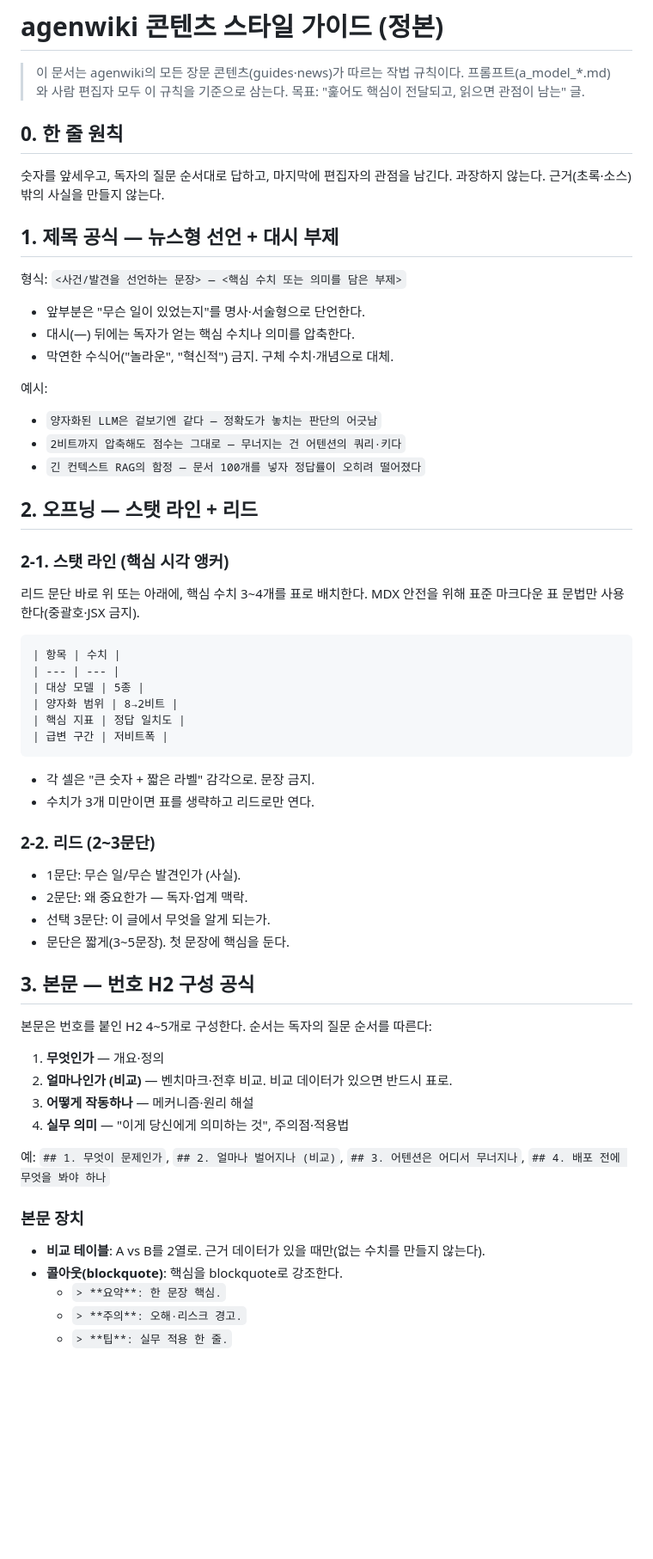
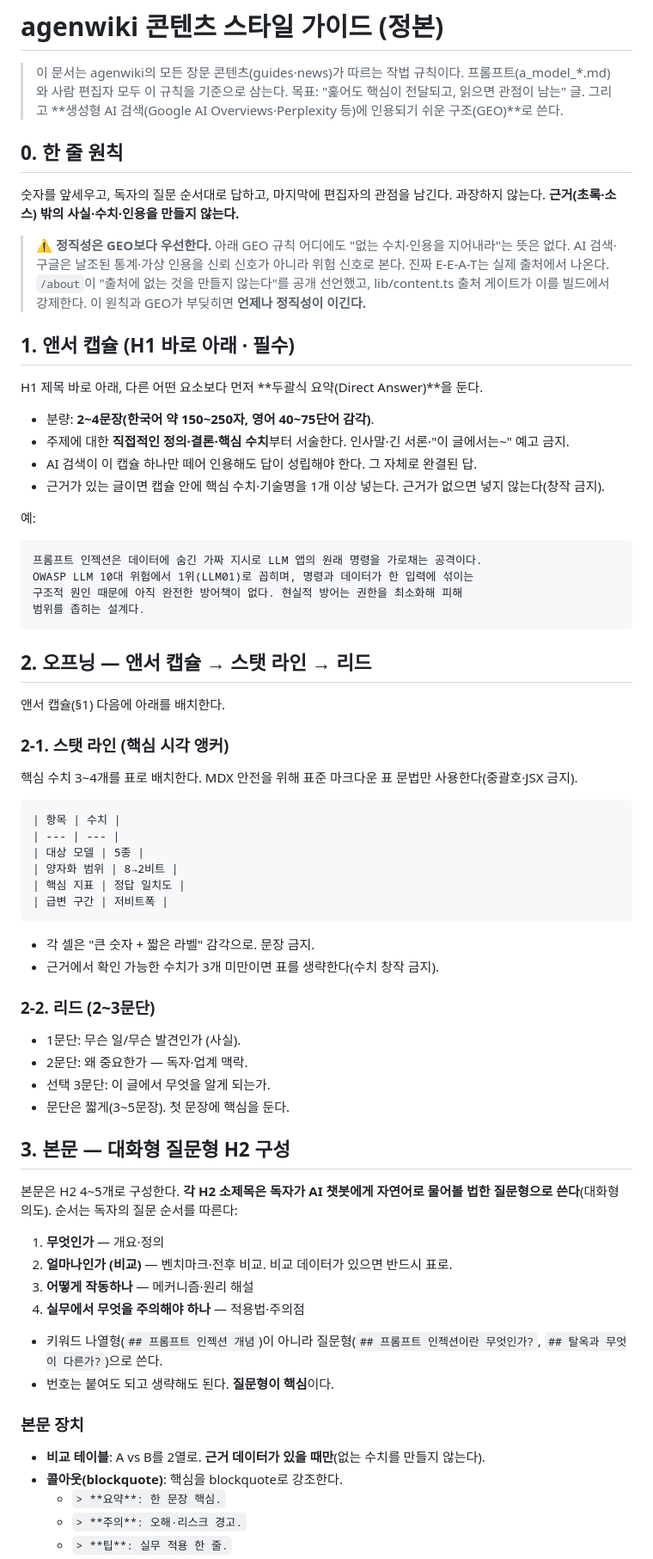
Before and after one commit to cushak86/agenwiki, a Markdown page: scripts/prompts/style_guide.md, the part around one of its changes. Shown at 86% size. Rendered like a GitHub page; blank space fills up the shorter version.

````diff
--- a/scripts/prompts/style_guide.md
+++ b/scripts/prompts/style_guide.md
@@ -3,31 +3,43 @@
 > 이 문서는 agenwiki의 모든 장문 콘텐츠(guides·news)가 따르는 작법 규칙이다.
 > 프롬프트(a_model_*.md)와 사람 편집자 모두 이 규칙을 기준으로 삼는다.
 > 목표: "훑어도 핵심이 전달되고, 읽으면 관점이 남는" 글.
+> 그리고 **생성형 AI 검색(Google AI Overviews·Perplexity 등)에 인용되기 쉬운 구조(GEO)**로 쓴다.
 
 ## 0. 한 줄 원칙
 
 숫자를 앞세우고, 독자의 질문 순서대로 답하고, 마지막에 편집자의 관점을 남긴다.
-과장하지 않는다. 근거(초록·소스) 밖의 사실을 만들지 않는다.
+과장하지 않는다. **근거(초록·소스) 밖의 사실·수치·인용을 만들지 않는다.**
 
-## 1. 제목 공식 — 뉴스형 선언 + 대시 부제
+> ⚠️ **정직성은 GEO보다 우선한다.** 아래 GEO 규칙 어디에도 "없는 수치·인용을 지어내라"는
+> 뜻은 없다. AI 검색·구글은 날조된 통계·가상 인용을 신뢰 신호가 아니라 위험 신호로 본다.
+> 진짜 E-E-A-T는 실제 출처에서 나온다. `/about`이 "출처에 없는 것을 만들지 않는다"를
+> 공개 선언했고, lib/content.ts 출처 게이트가 이를 빌드에서 강제한다. 이 원칙과 GEO가
+> 부딪히면 **언제나 정직성이 이긴다.**
 
-형식: `<사건/발견을 선언하는 문장> — <핵심 수치 또는 의미를 담은 부제>`
+## 1. 앤서 캡슐 (H1 바로 아래 · 필수)
 
-- 앞부분은 "무슨 일이 있었는지"를 명사·서술형으로 단언한다.
-- 대시(—) 뒤에는 독자가 얻는 핵심 수치나 의미를 압축한다.
-- 막연한 수식어("놀라운", "혁신적") 금지. 구체 수치·개념으로 대체.
+H1 제목 바로 아래, 다른 어떤 요소보다 먼저 **두괄식 요약(Direct Answer)**을 둔다.
 
-예시:
-- `양자화된 LLM은 겉보기엔 같다 — 정확도가 놓치는 판단의 어긋남`
-- `2비트까지 압축해도 점수는 그대로 — 무너지는 건 어텐션의 쿼리·키다`
-- `긴 컨텍스트 RAG의 함정 — 문서 100개를 넣자 정답률이 오히려 떨어졌다`
+- 분량: **2~4문장(한국어 약 150~250자, 영어 40~75단어 감각)**.
+- 주제에 대한 **직접적인 정의·결론·핵심 수치**부터 서술한다. 인사말·긴 서론·"이 글에서는~" 예고 금지.
+- AI 검색이 이 캡슐 하나만 떼어 인용해도 답이 성립해야 한다. 그 자체로 완결된 답.
+- 근거가 있는 글이면 캡슐 안에 핵심 수치·기술명을 1개 이상 넣는다. 근거가 없으면 넣지 않는다(창작 금지).
 
-## 2. 오프닝 — 스탯 라인 + 리드
+예:
+```
+프롬프트 인젝션은 데이터에 숨긴 가짜 지시로 LLM 앱의 원래 명령을 가로채는 공격이다.
+OWASP LLM 10대 위험에서 1위(LLM01)로 꼽히며, 명령과 데이터가 한 입력에 섞이는
+구조적 원인 때문에 아직 완전한 방어책이 없다. 현실적 방어는 권한을 최소화해 피해
+범위를 좁히는 설계다.
+```
+
+## 2. 오프닝 — 앤서 캡슐 → 스탯 라인 → 리드
+
+앤서 캡슐(§1) 다음에 아래를 배치한다.
 
 ### 2-1. 스탯 라인 (핵심 시각 앵커)
 
-리드 문단 바로 위 또는 아래에, 핵심 수치 3~4개를 표로 배치한다.
-MDX 안전을 위해 표준 마크다운 표 문법만 사용한다(중괄호·JSX 금지).
+핵심 수치 3~4개를 표로 배치한다. MDX 안전을 위해 표준 마크다운 표 문법만 사용한다(중괄호·JSX 금지).
 
 ```
 | 항목 | 수치 |
@@ -39,7 +51,7 @@ MDX 안전을 위해 표준 마크다운 표 문법만 사용한다(중괄호·J
 ```
 
 - 각 셀은 "큰 숫자 + 짧은 라벨" 감각으로. 문장 금지.
-- 수치가 3개 미만이면 표를 생략하고 리드로만 연다.
+- 근거에서 확인 가능한 수치가 3개 미만이면 표를 생략한다(수치 창작 금지).
 
 ### 2-2. 리드 (2~3문단)
 
@@ -48,20 +60,21 @@ MDX 안전을 위해 표준 마크다운 표 문법만 사용한다(중괄호·J
 - 선택 3문단: 이 글에서 무엇을 알게 되는가.
 - 문단은 짧게(3~5문장). 첫 문장에 핵심을 둔다.
 
-## 3. 본문 — 번호 H2 구성 공식
+## 3. 본문 — 대화형 질문형 H2 구성
 
-본문은 번호를 붙인 H2 4~5개로 구성한다. 순서는 독자의 질문 순서를 따른다:
+본문은 H2 4~5개로 구성한다. **각 H2 소제목은 독자가 AI 챗봇에게 자연어로 물어볼 법한 질문형으로 쓴다**(대화형 의도). 순서는 독자의 질문 순서를 따른다:
 
 1. **무엇인가** — 개요·정의
 2. **얼마나인가 (비교)** — 벤치마크·전후 비교. 비교 데이터가 있으면 반드시 표로.
 3. **어떻게 작동하나** — 메커니즘·원리 해설
-4. **실무 의미** — "이게 당신에게 의미하는 것", 주의점·적용법
+4. **실무에서 무엇을 주의해야 하나** — 적용법·주의점
 
-예: `## 1. 무엇이 문제인가`, `## 2. 얼마나 벌어지나 (비교)`, `## 3. 어텐션은 어디서 무너지나`, `## 4. 배포 전에 무엇을 봐야 하나`
+- 키워드 나열형(`## 프롬프트 인젝션 개념`)이 아니라 질문형(`## 프롬프트 인젝션이란 무엇인가?`, `## 탈옥과 무엇이 다른가?`)으로 쓴다.
+- 번호는 붙여도 되고 생략해도 된다. **질문형이 핵심**이다.
 
 ### 본문 장치
 
-- **비교 테이블**: A vs B를 2열로. 근거 데이터가 있을 때만(없는 수치를 만들지 않는다).
+- **비교 테이블**: A vs B를 2열로. **근거 데이터가 있을 때만**(없는 수치를 만들지 않는다).
 - **콜아웃(blockquote)**: 핵심을 blockquote로 강조한다.
   - `> **요약**: 한 문장 핵심.`
   - `> **주의**: 오해·리스크 경고.`
````
Also changed, not shown: other parts of scripts/prompts/style_guide.md (+46 -15 lines), scripts/prompts/a_model_guide_v2.md (+13 -10 lines).
